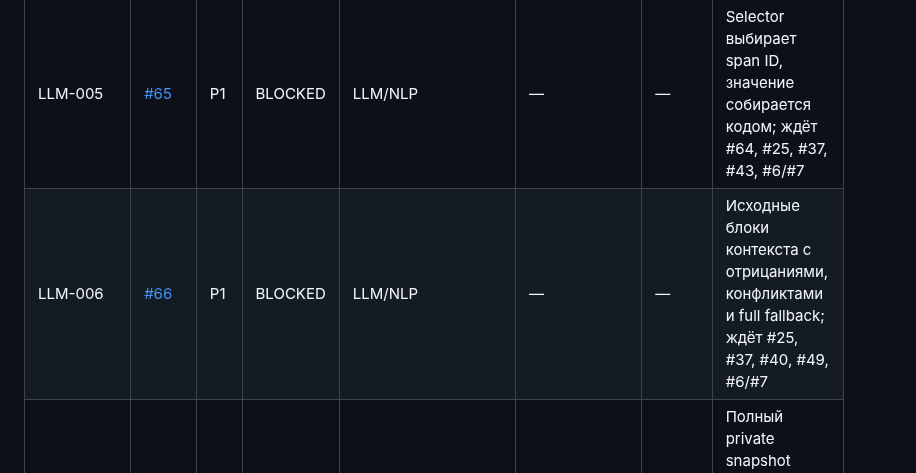
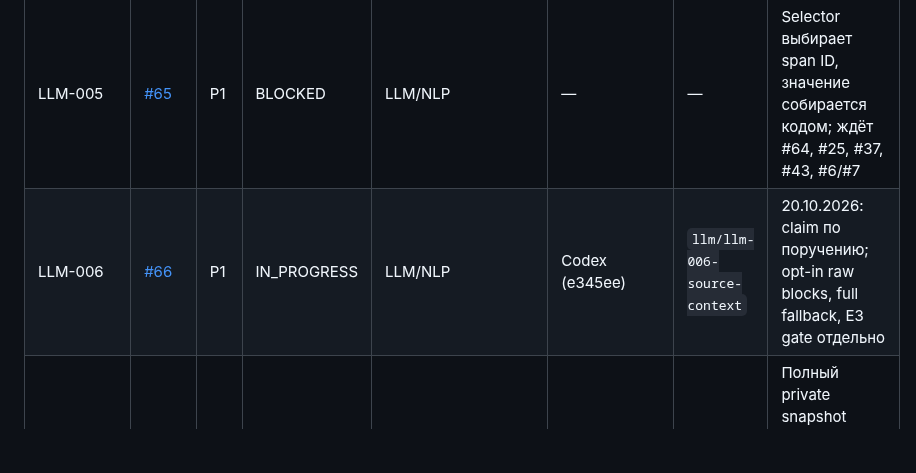
Before and after one commit to CRUDoshleps/GoodsAI, a Markdown page: TASKS.md, the part around the change. Drawn GitHub-style; blank space fills up the shorter version.

Commit message:
chore(tasks): claim LLM-006

```diff
--- a/TASKS.md
+++ b/TASKS.md
@@ -187,7 +187,7 @@ Issue. ARCH-002 и PRODUCT-007 не задерживают существующ
 | ID | Issue | P | Статус | Роль | Исполнитель | Ветка | Результат |
 | --- | --- | --- | --- | --- | --- | --- | --- |
 | LLM-005 | [#65](https://github.com/CRUDoshleps/GoodsAI/issues/65) | P1 | BLOCKED | LLM/NLP | — | — | Selector выбирает span ID, значение собирается кодом; ждёт #64, #25, #37, #43, #6/#7 |
-| LLM-006 | [#66](https://github.com/CRUDoshleps/GoodsAI/issues/66) | P1 | BLOCKED | LLM/NLP | — | — | Исходные блоки контекста с отрицаниями, конфликтами и full fallback; ждёт #25, #37, #40, #49, #6/#7 |
+| LLM-006 | [#66](https://github.com/CRUDoshleps/GoodsAI/issues/66) | P1 | IN_PROGRESS | LLM/NLP | Codex (e345ee) | `llm/llm-006-source-context` | 20.10.2026: claim по поручению; opt-in raw blocks, full fallback, E3 gate отдельно |
 | ARCH-002 | [#67](https://github.com/CRUDoshleps/GoodsAI/issues/67) | P2 | BLOCKED | архитектор/backend | — | — | Полный private snapshot кандидатов и новый decision diff; ждёт #24, #37, #43, #44 |
 | PRODUCT-007 | [#68](https://github.com/CRUDoshleps/GoodsAI/issues/68) | P2 | BLOCKED | product/backend | — | — | Нейтральный запрос уточнения после проверенного source gap; ждёт #10, #37, #50 |
 
```
